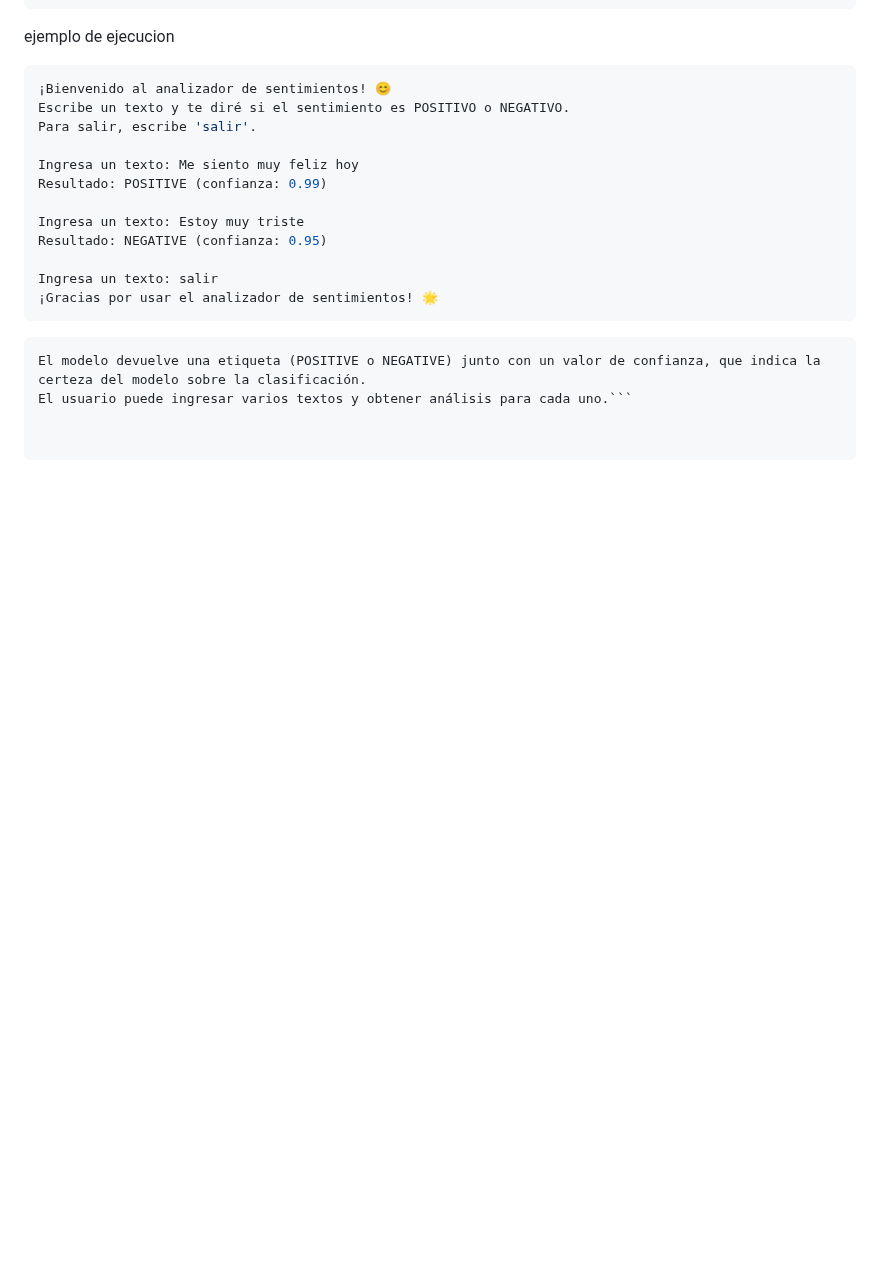
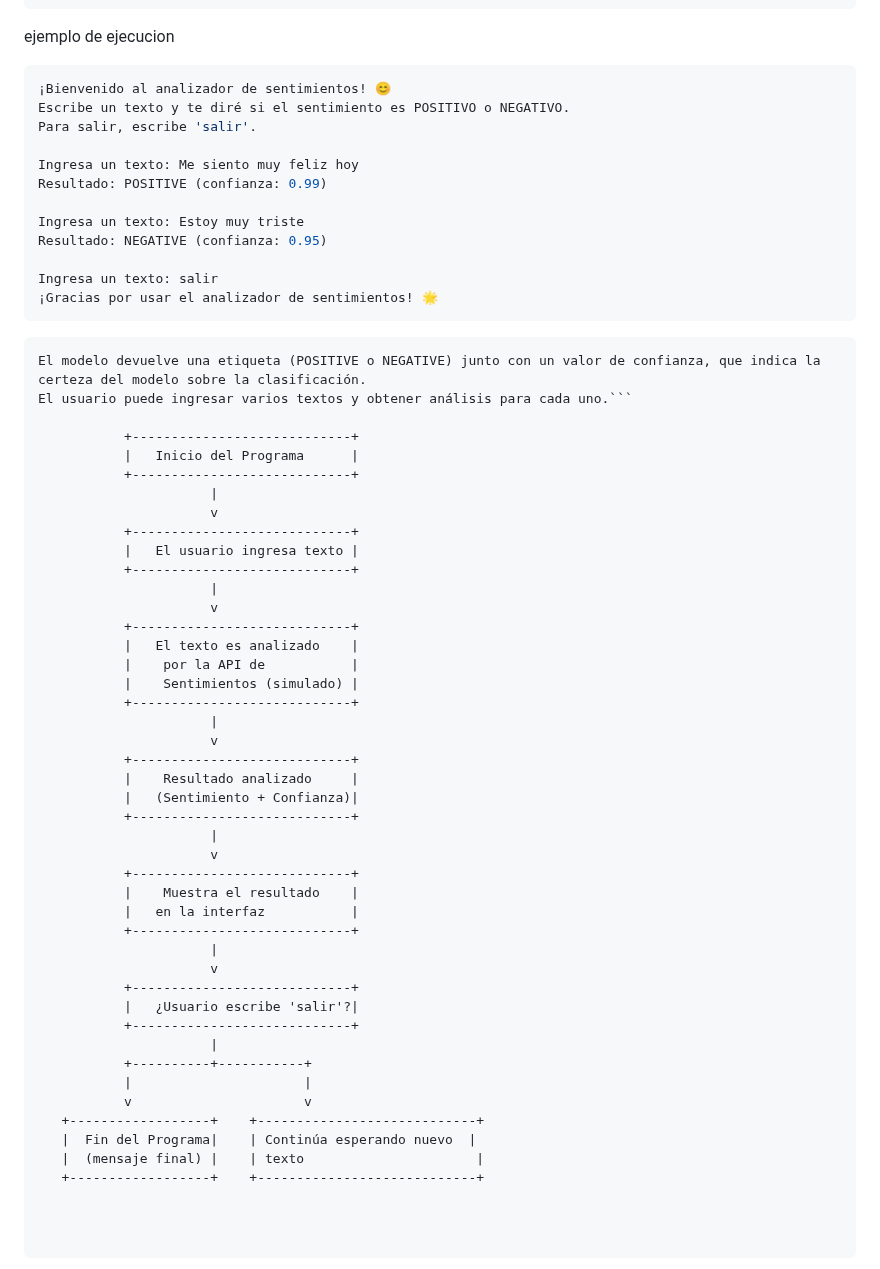
Before and after one commit to TakizawaXD/Analizador-de-Sentimientos, a Markdown page: readme.md, the part around the change. Drawn GitHub-style; blank space fills up the shorter version.

````diff
--- a/readme.md
+++ b/readme.md
@@ -98,3 +98,44 @@ Ingresa un texto: salir
 ```El script utiliza el pipeline de transformers de Hugging Face para realizar el análisis de sentimientos.
 El modelo devuelve una etiqueta (POSITIVE o NEGATIVE) junto con un valor de confianza, que indica la certeza del modelo sobre la clasificación.
 El usuario puede ingresar varios textos y obtener análisis para cada uno.```
+
+           +----------------------------+
+           |   Inicio del Programa      |
+           +----------------------------+
+                      |
+                      v
+           +----------------------------+
+           |   El usuario ingresa texto |
+           +----------------------------+
+                      |
+                      v
+           +----------------------------+
+           |   El texto es analizado    |
+           |    por la API de           |
+           |    Sentimientos (simulado) |
+           +----------------------------+
+                      |
+                      v
+           +----------------------------+
+           |    Resultado analizado     |
+           |   (Sentimiento + Confianza)|
+           +----------------------------+
+                      |
+                      v
+           +----------------------------+
+           |    Muestra el resultado    |
+           |   en la interfaz           |
+           +----------------------------+
+                      |
+                      v
+           +----------------------------+
+           |   ¿Usuario escribe 'salir'?|
+           +----------------------------+
+                      |
+           +----------+-----------+
+           |                      |
+           v                      v
+   +------------------+    +----------------------------+
+   |  Fin del Programa|    | Continúa esperando nuevo  |
+   |  (mensaje final) |    | texto                      |
+   +------------------+    +----------------------------+
````
